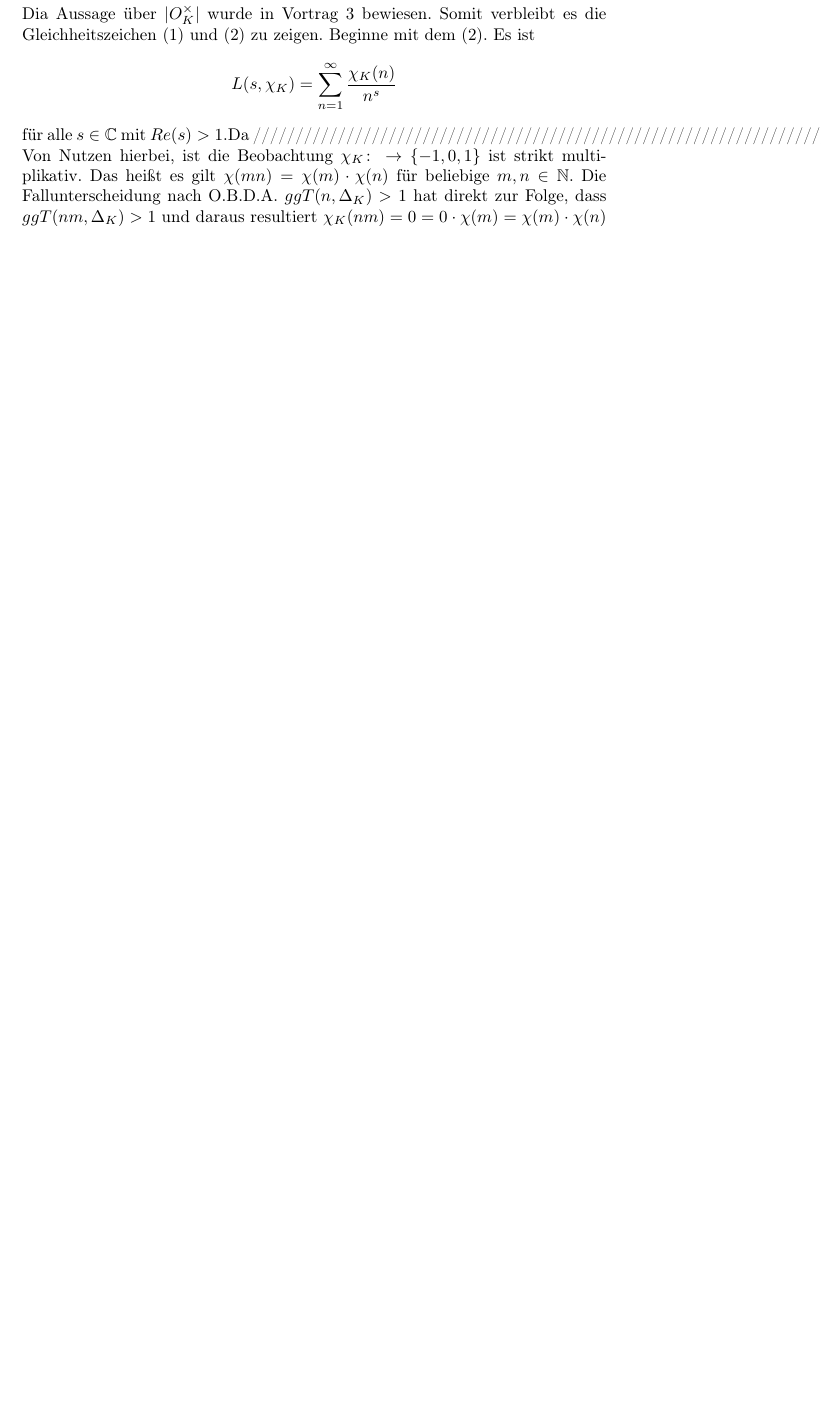
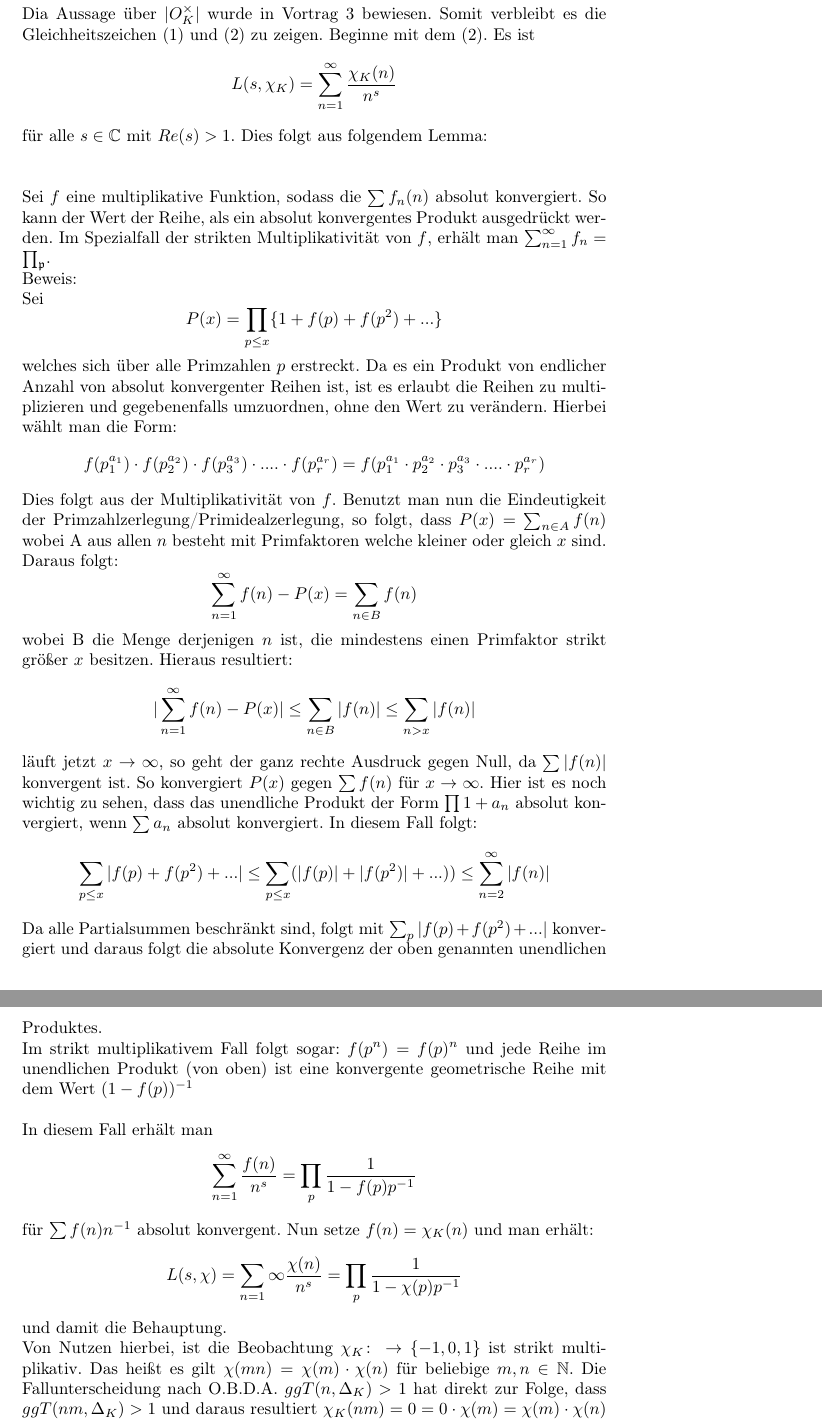
Before and after one commit to vinzenzbaumann/dedekind-zeta-seminar, a LaTeX paper (Seminar.tex): part of page 11 of 14 before the commit and two parts of pages 11 and 12 of 15 after it, the two joined at a grey line, cut so that both start at the same text, the shorter picture padded with empty space. Compiled offline with pdfLaTeX.

Commit message:
made few changes

```diff
--- a/Seminar.tex
+++ b/Seminar.tex
@@ -290,7 +290,21 @@ Betrachte also $d\equiv 1 (\mod 4)$
 \\
  \textit{Beweis}:
  \\
- Dia Aussage über $|O_K^\times|$ wurde in Vortrag 3 bewiesen. Somit verbleibt es die Gleichheitszeichen (1) und (2) zu zeigen. Beginne mit dem (2). Es ist $$L(s,\chi_K)=\sum_{n=1}^{\infty}\frac{\chi_K(n)}{n^s}$$ für alle $s \in \C$ mit $Re(s) > 1$.Da //////////////////////////////////////////////////////////////////////
+ Dia Aussage über $|O_K^\times|$ wurde in Vortrag 3 bewiesen. Somit verbleibt es die Gleichheitszeichen (1) und (2) zu zeigen. Beginne mit dem (2). Es ist $$L(s,\chi_K)=\sum_{n=1}^{\infty}\frac{\chi_K(n)}{n^s}$$ für alle $s \in \C$ mit $Re(s) > 1$. Dies folgt aus folgendem Lemma:
+ \\
+ \\
+ \\
+Sei $f$ eine multiplikative Funktion, sodass die $\sum f_n(n)$ absolut konvergiert. So kann der Wert der Reihe, als ein absolut konvergentes Produkt ausgedrückt werden. Im Spezialfall der strikten Multiplikativität von $f$, erhält man $\sum_{n=1}^{\infty}f_n=\prod_{\mathfrak{p}}$.
+\\
+Beweis:
+\\
+Sei $$P(x)= \prod_{p\leq x}\{1+f(p)+f(p^2)+...\}$$welches sich über alle Primzahlen $p$ erstreckt. Da es ein Produkt von endlicher Anzahl von absolut konvergenter Reihen ist, ist es erlaubt die Reihen zu multiplizieren und gegebenenfalls umzuordnen, ohne den Wert zu verändern. Hierbei wählt man die Form:
+$$f(p_1^{a_1})\cdot f(p_2^{a_2})\cdot f(p_3^{a_3})\cdot....\cdot f(p_{r}^{a_r})=f(p_{1}^{a_1}\cdot p_{2}^{a_2}\cdot p_{3}^{a_3}\cdot ....\cdot p_{r}^{a_r})$$Dies folgt aus der Multiplikativität von $f$. Benutzt man nun die Eindeutigkeit der Primzahlzerlegung/Primidealzerlegung, so folgt, dass $P(x)=\sum_{n \in A}f(n)$ wobei A aus allen $n$ besteht mit Primfaktoren welche kleiner oder gleich $x$  sind. Daraus folgt: $$\sum_{n=1}^{\infty}f(n)-P(x)= \sum_{n \in B}f(n)$$wobei B die Menge derjenigen $n$ ist, die mindestens einen Primfaktor strikt größer $x$ besitzen. Hieraus resultiert:$$|\sum_{n=1}^{\infty}f(n)-P(x)|\leq\sum_{n \in B}|f(n)|\leq\sum_{n > x}|f(n)|$$läuft jetzt $x\to\infty$, so geht der ganz rechte Ausdruck gegen Null, da $\sum|f(n)|$ konvergent ist. So konvergiert $P(x)$ gegen $\sum f(n)$ für $x \to \infty$. Hier ist es noch wichtig zu sehen, dass das unendliche Produkt der Form $\prod1+a_n$ absolut konvergiert, wenn $\sum a_n$ absolut konvergiert. In diesem Fall folgt:$$\sum_{p\leq x}|f(p)+f(p^2)+...| \leq \sum_{p \leq x}(|f(p)|+|f(p^2)|+...))\leq \sum_{n=2}^{\infty}|f(n)|$$Da alle Partialsummen beschränkt sind, folgt mit $\sum_{p}|f(p)+f(p^2)+...|$ konvergiert und daraus folgt die absolute Konvergenz der oben genannten unendlichen Produktes.
+\\
+Im strikt multiplikativem Fall folgt sogar: $f(p^n)=f(p)^n$ und jede Reihe im unendlichen Produkt (von oben) ist eine konvergente geometrische Reihe mit dem Wert $(1-f(p))^{-1}$
+\\
+\\
+In diesem Fall  erhält man $$\sum_{n=1}^{\infty}\frac{f(n)}{n^s}=\prod_{p}\frac{1}{1-f(p)p^{-1}}$$ für $\sum f(n)n^{-1}$ absolut konvergent. Nun setze  $f(n)=\chi_K(n)$ und man erhält:$$L(s,\chi)=\sum_{n=1}{\infty}\frac{\chi(n)}{n^s}=\prod_{p}\frac{1}{1-\chi(p)p^{-1}}$$und damit die Behauptung.
  \\
 Von Nutzen hierbei, ist die Beobachtung $\chi_K \colon \rightarrow \{-1,0,1\}$ ist strikt multiplikativ. Das heißt es gilt $\chi(mn)=\chi(m)\cdot\chi(n)$ für beliebige $m,n \in \N$. Die Fallunterscheidung nach O.B.D.A. $ggT(n,\Delta_K)>1$ hat direkt zur Folge, dass $ggT(nm,\Delta_K)>1$ und daraus resultiert $\chi_K(nm)=0=0\cdot \chi(m)= \chi(m)\cdot \chi(n)$
 Nun bleibt $ggT(n,\Delta_K)=1$, so wie $ggT(m,\Delta_K)=1$ so folgt, nach der Definition der Abbildung für beliebige natürliche Zahlen als Gruppenhomomorphismus $$\chi(mn)=\chi(\bar{n})\cdot \chi(\bar{m})= \chi(m)\cdot \chi(n)$$
```
Also changed, not shown: Seminar.pdf.
